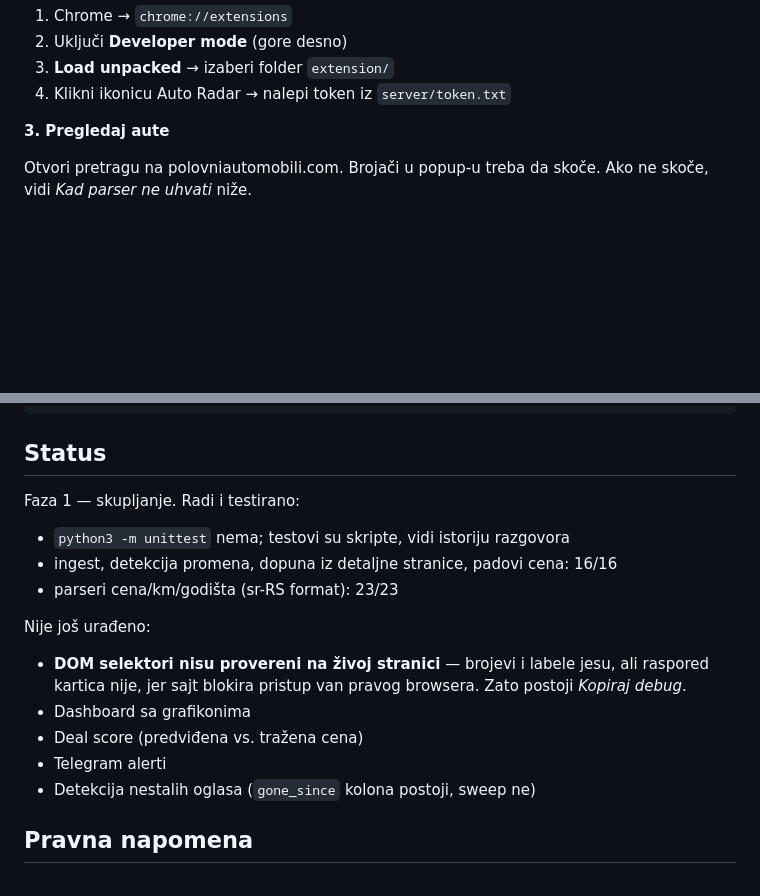
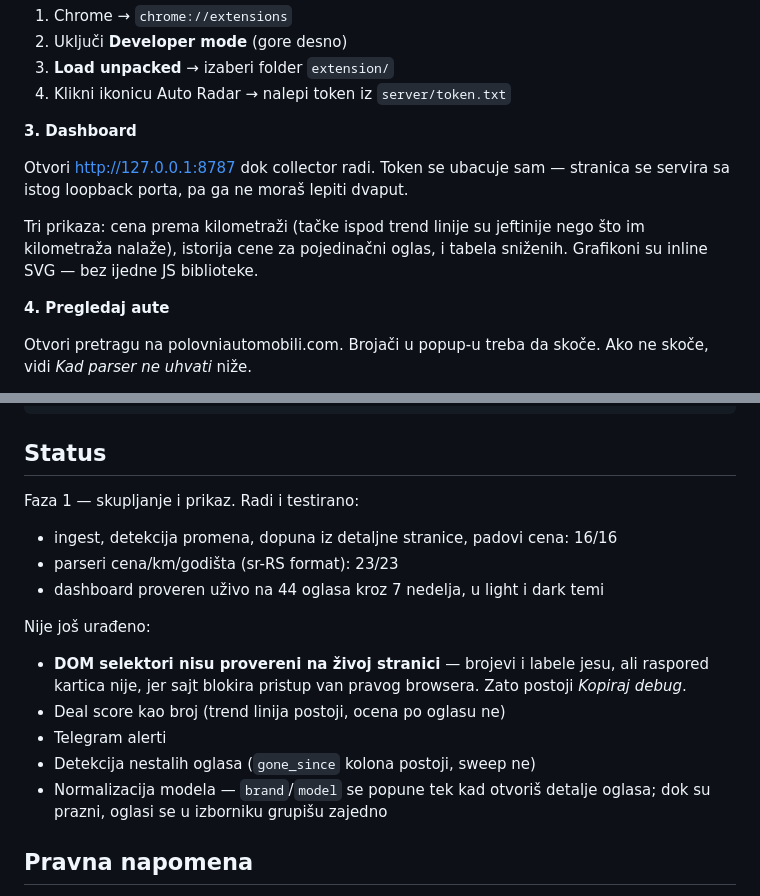
Before and after one commit to AleksandarJeremic/test-auto-radar, a Markdown page: README.md, 2 parts joined by grey strips. GitHub-like rendering; blank space fills up the shorter version.

Commit message:
README: dashboard i azuriran status
Co-Authored-By: Claude Opus 5 <noreply@anthropic.com>

```diff
--- a/README.md
+++ b/README.md
@@ -36,7 +36,16 @@ Bez ijedne zavisnosti — ni pip, ni venv, ni Node. Pri prvom pokretanju napravi
 3. **Load unpacked** → izaberi folder `extension/`
 4. Klikni ikonicu Auto Radar → nalepi token iz `server/token.txt`
 
-**3. Pregledaj aute**
+**3. Dashboard**
+
+Otvori <http://127.0.0.1:8787> dok collector radi. Token se ubacuje sam — stranica
+se servira sa istog loopback porta, pa ga ne moraš lepiti dvaput.
+
+Tri prikaza: cena prema kilometraži (tačke ispod trend linije su jeftinije nego
+što im kilometraža nalaže), istorija cene za pojedinačni oglas, i tabela
+sniženih. Grafikoni su inline SVG — bez ijedne JS biblioteke.
+
+**4. Pregledaj aute**
 
 Otvori pretragu na polovniautomobili.com. Brojači u popup-u treba da skoče.
 Ako ne skoče, vidi *Kad parser ne uhvati* niže.
@@ -92,21 +101,22 @@ SELECT via, COUNT(*) FROM snapshots GROUP BY via ORDER BY 2 DESC;
 
 ## Status
 
-Faza 1 — skupljanje. Radi i testirano:
+Faza 1 — skupljanje i prikaz. Radi i testirano:
 
-- `python3 -m unittest` nema; testovi su skripte, vidi istoriju razgovora
 - ingest, detekcija promena, dopuna iz detaljne stranice, padovi cena: 16/16
 - parseri cena/km/godišta (sr-RS format): 23/23
+- dashboard proveren uživo na 44 oglasa kroz 7 nedelja, u light i dark temi
 
 Nije još urađeno:
 
 - **DOM selektori nisu provereni na živoj stranici** — brojevi i labele jesu,
   ali raspored kartica nije, jer sajt blokira pristup van pravog browsera.
   Zato postoji *Kopiraj debug*.
-- Dashboard sa grafikonima
-- Deal score (predviđena vs. tražena cena)
+- Deal score kao broj (trend linija postoji, ocena po oglasu ne)
 - Telegram alerti
 - Detekcija nestalih oglasa (`gone_since` kolona postoji, sweep ne)
+- Normalizacija modela — `brand`/`model` se popune tek kad otvoriš detalje
+  oglasa; dok su prazni, oglasi se u izborniku grupišu zajedno
 
 ## Pravna napomena
 
```
